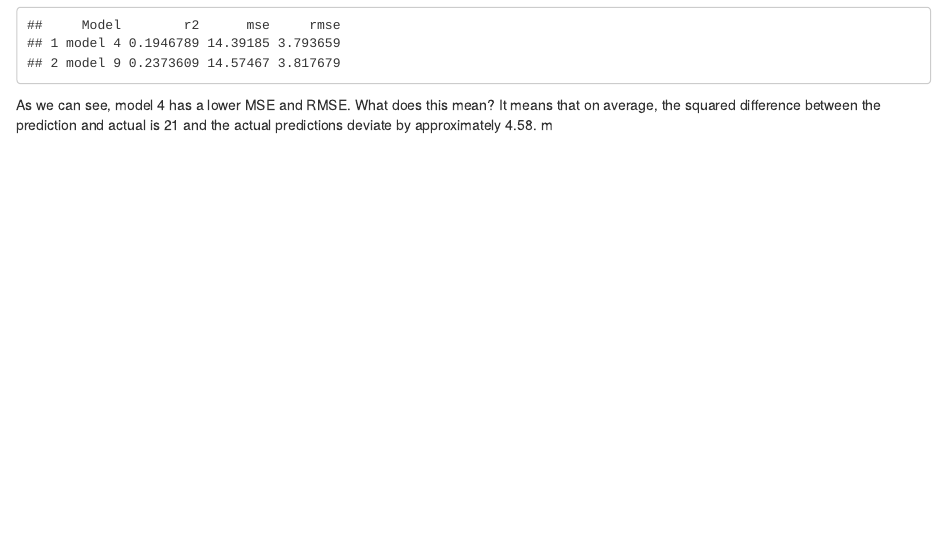
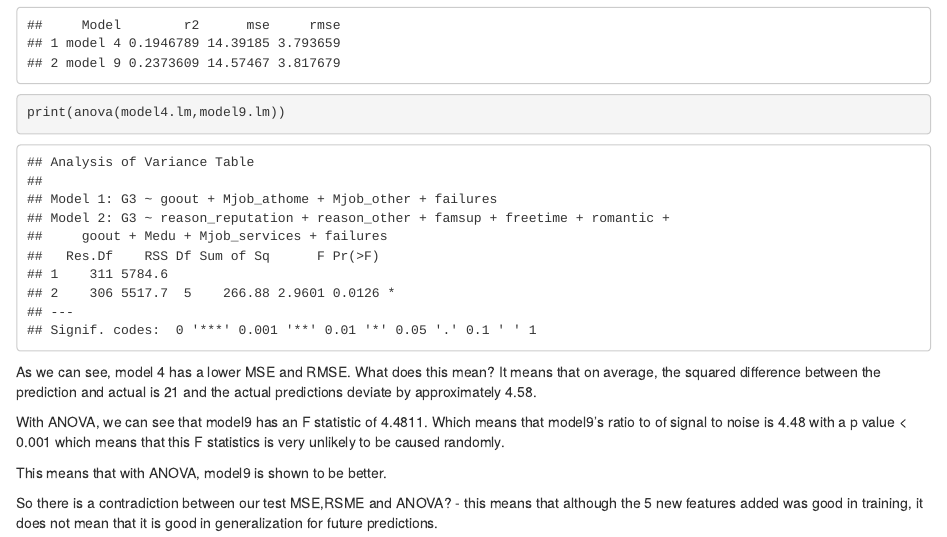
Before and after one commit to sylee212/Stat5009_group17, an R Markdown document (code.Rmd): the page in a window 1100 px wide, from 1950 px down. Rendered offline with R 4.5, knitr and Pandoc, with nearby package versions; code that draws random numbers runs with fixed seeds of ours.

Commit message:
added some post check on linearity

````diff
--- a/code.Rmd
+++ b/code.Rmd
@@ -290,5 +290,13 @@ output = data.frame(
 )
 print(output)
 
+print(anova(model4.lm,model9.lm))
 ```
-As we can see, model 4 has a lower MSE and RMSE. What does this mean? It means that on average, the squared difference between the prediction and actual is 21 and the actual predictions deviate by approximately 4.58. m
+As we can see, model 4 has a lower MSE and RMSE. What does this mean? It means that on average, the squared difference between the prediction and actual is 21 and the actual predictions deviate by approximately 4.58.
+
+With ANOVA, we can see that model9 has an F statistic of 4.4811. Which means that model9's ratio to of signal to noise is 4.48 with a p value < 0.001 which means that this F statistics is very unlikely to be caused randomly.
+
+This means that with ANOVA, model9 is shown to be better.
+
+So there is a contradiction between our test MSE,RSME and ANOVA?
+- this means that although the 5 new features added was good in training, it does not mean that it is good in generalization for future predictions.
````
